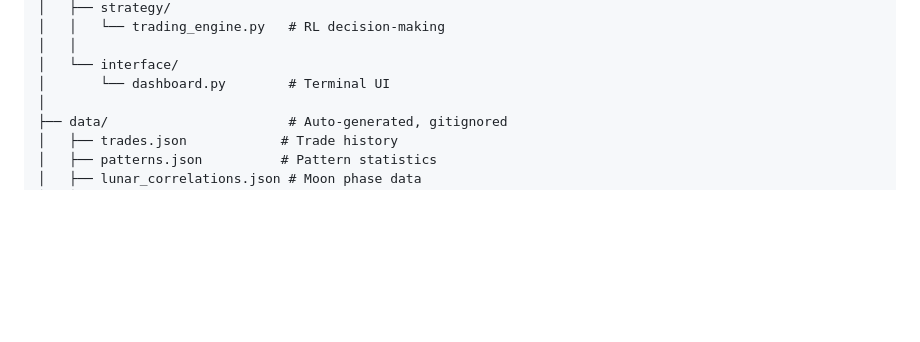
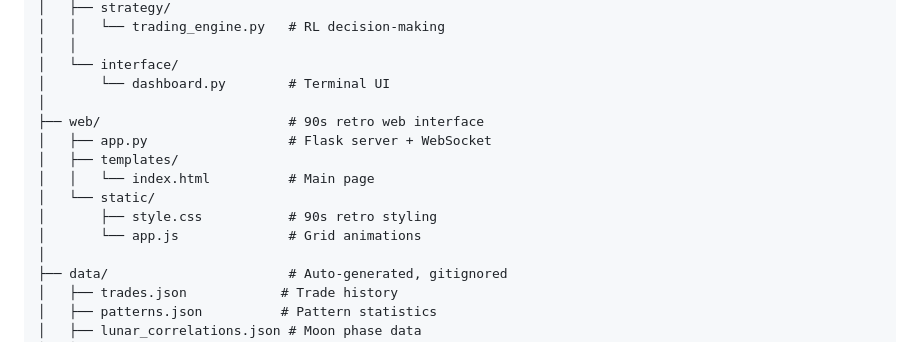
Before and after one commit to raydawg88/RAYVEN, a Markdown page: README.md, the part around the change printed below. GitHub-like rendering; blank space fills up the shorter version.

```diff
--- a/README.md
+++ b/README.md
@@ -144,6 +187,14 @@ RAYVEN/
 │   │
 │   └── interface/
 │       └── dashboard.py        # Terminal UI
+│
+├── web/                        # 90s retro web interface
+│   ├── app.py                  # Flask server + WebSocket
+│   ├── templates/
+│   │   └── index.html          # Main page
+│   └── static/
+│       ├── style.css           # 90s retro styling
+│       └── app.js              # Grid animations
 │
 ├── data/                       # Auto-generated, gitignored
 │   ├── trades.json            # Trade history
```
Also changed, not shown: other parts of README.md (+48 -5 lines).
